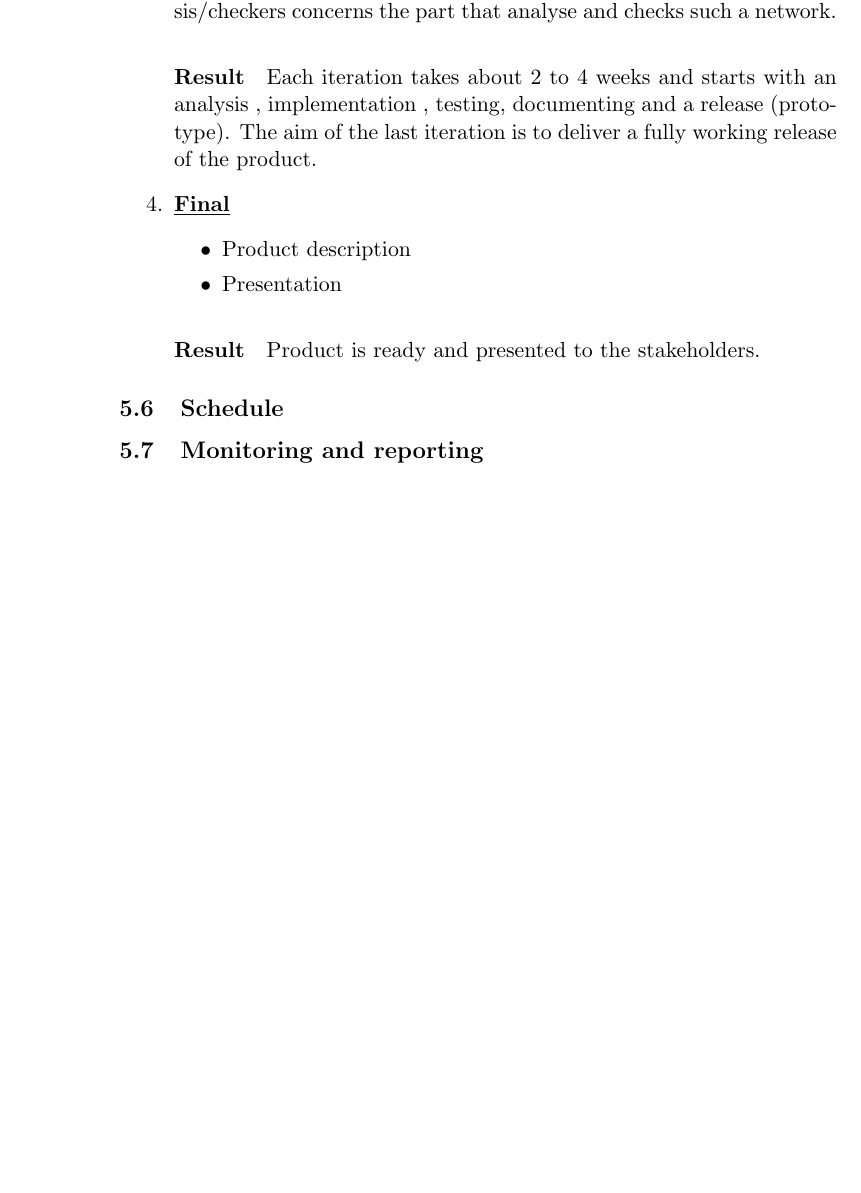
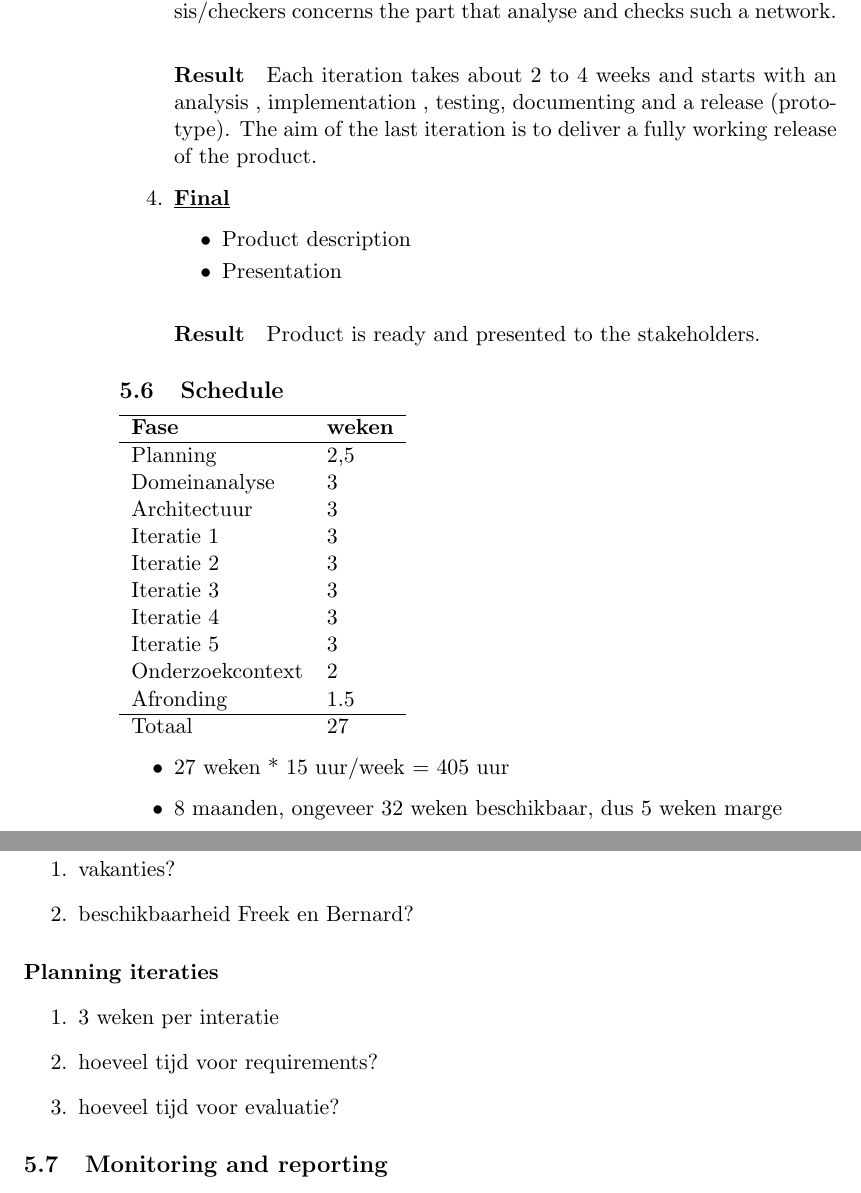
Before and after one commit to bvgastel/xmas, a LaTeX document (preparation/plan.tex, which reads preparation/plan-5-planning.tex): part of page 12 of 13 before the commit and two parts of pages 12 and 13 of 14 after it, the two joined at a grey line, cut so that both start at the same text, the shorter picture padded with empty space. Compiled offline with pdfLaTeX.

Commit message:
schedule

```diff
--- a/preparation/plan-5-planning.tex
+++ b/preparation/plan-5-planning.tex
@@ -75,5 +75,52 @@ This project concerns building an expert tool called WickedXmas. To understand t
 \subsection{Schedule}
  %% dit onderdeel moet vermoedelijk in het schedule plan
 
+
+\begin{tabular}{ll}\hline
+{\bf Fase}    & {\bf weken}\\\hline
+Planning             & 2,5 \\
+
+Domeinanalyse        & 3 \\
+Architectuur         & 3 \\
+
+Iteratie 1           & 3 \\
+Iteratie 2           & 3 \\
+Iteratie 3           & 3 \\
+Iteratie 4           & 3 \\
+Iteratie 5           & 3 \\
+
+Onderzoekcontext     &	2 \\
+
+Afronding	     & 1.5 \\
+\hline
+Totaal               & 27 \\
+\end{tabular}
+
+\begin{itemize}
+ \item 27 weken * 15 uur/week = 405 uur
+ \item 8 maanden, ongeveer 32 weken beschikbaar, dus 5 weken marge
+\end{itemize}
+
+
+
+\paragraph{Capaciteitsplanning}
+
+\begin{enumerate}
+ \item vakanties?
+ \item beschikbaarheid Freek en Bernard?
+\end{enumerate}
+
+\paragraph{Planning iteraties}
+\begin{enumerate}
+ \item 3 weken per interatie
+ \item hoeveel tijd voor requirements?
+ \item hoeveel tijd voor evaluatie?
+\end{enumerate}
+
+
+
+
+
+
 \subsection{Monitoring and reporting}
  %% hoe gaan we onze doelstellingen bewaken en rapporteren
```
